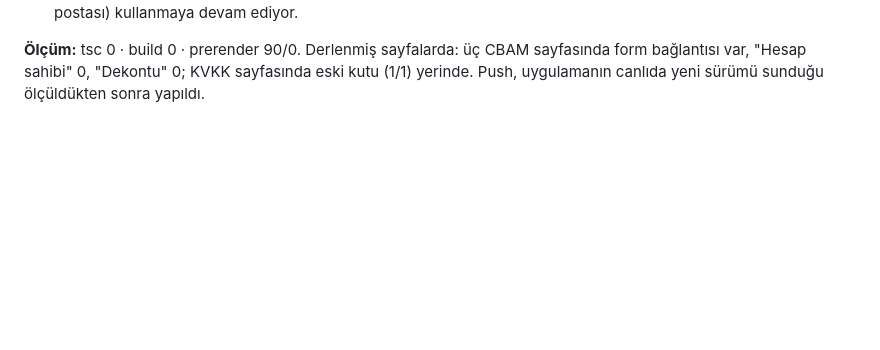
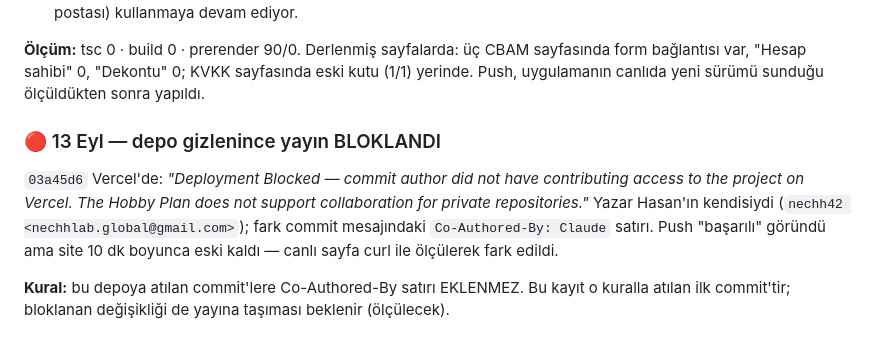
Before and after one commit to nechh42/nechhrobotics_website_3, a Markdown page: ILERLEME-GUNLUGU.md, the part around the change. Rendered like a GitHub page; blank space fills up the shorter version.

Commit message:
Gunluk: gizli depoda Vercel yayin blogu ve co-author kurali

```diff
--- a/ILERLEME-GUNLUGU.md
+++ b/ILERLEME-GUNLUGU.md
@@ -1218,3 +1218,13 @@ ekte gitmesi.
 **Ölçüm:** tsc 0 · build 0 · prerender 90/0. Derlenmiş sayfalarda: üç CBAM sayfasında
 form bağlantısı var, "Hesap sahibi" 0, "Dekontu" 0; KVKK sayfasında eski kutu (1/1) yerinde.
 Push, uygulamanın canlıda yeni sürümü sunduğu ölçüldükten sonra yapıldı.
+
+### 🔴 13 Eyl — depo gizlenince yayın BLOKLANDI
+`03a45d6` Vercel'de: *"Deployment Blocked — commit author did not have contributing access to
+the project on Vercel. The Hobby Plan does not support collaboration for private repositories."*
+Yazar Hasan'ın kendisiydi (`nechh42 <nechhlab.global@gmail.com>`); fark commit mesajındaki
+`Co-Authored-By: Claude` satırı. Push "başarılı" göründü ama site 10 dk boyunca eski kaldı —
+canlı sayfa curl ile ölçülerek fark edildi.
+
+**Kural:** bu depoya atılan commit'lere Co-Authored-By satırı EKLENMEZ. Bu kayıt o kuralla atılan
+ilk commit'tir; bloklanan değişikliği de yayına taşıması beklenir (ölçülecek).
```
